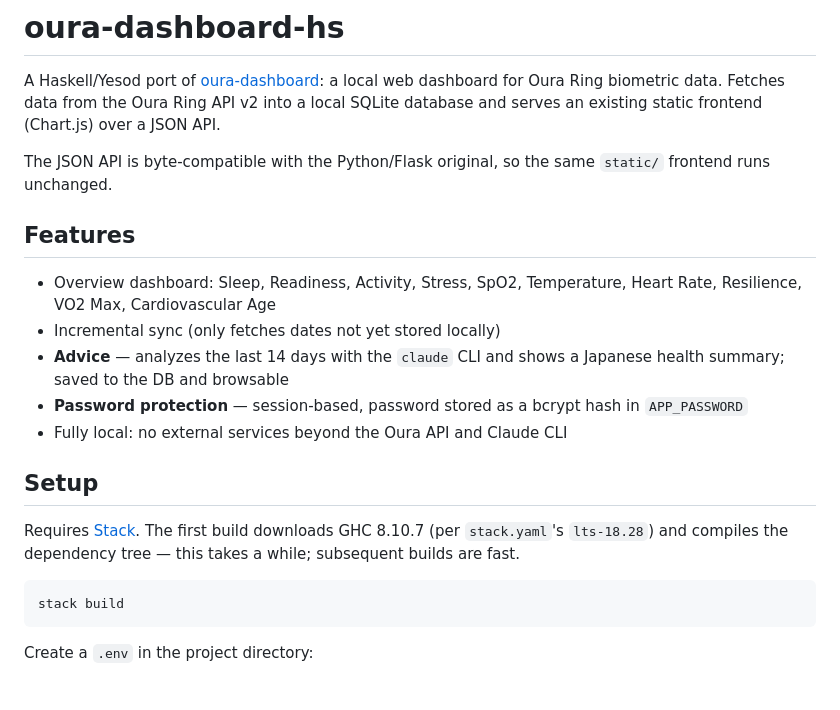
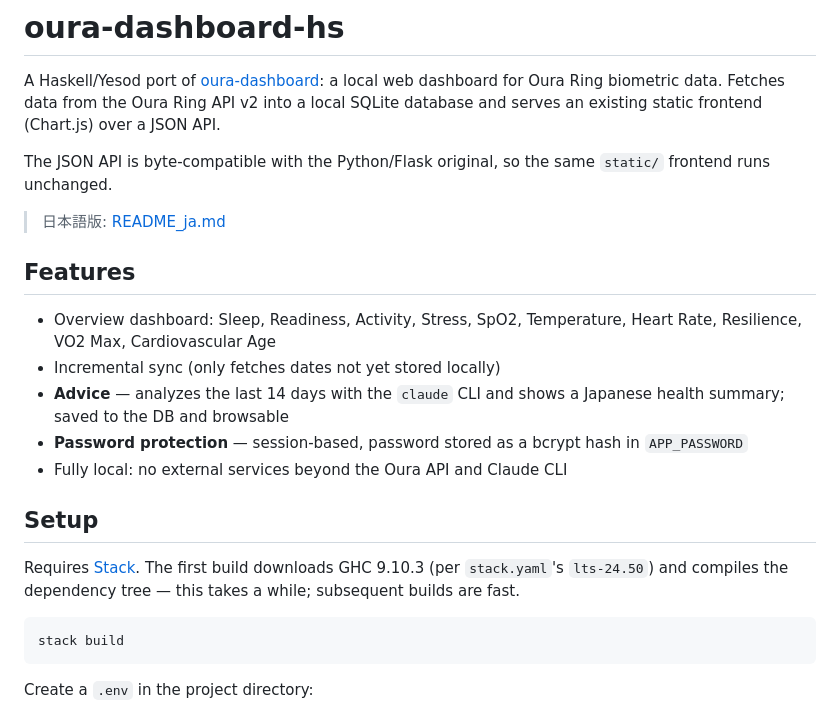
Before and after one commit to ikuya/oura-dashboard-hs, a Markdown page: README.md, the part around the change. Rendered like a GitHub page; blank space fills up the shorter version.

````diff
--- a/README.md
+++ b/README.md
@@ -6,6 +6,8 @@ SQLite database and serves an existing static frontend (Chart.js) over a JSON AP
 
 The JSON API is byte-compatible with the Python/Flask original, so the same
 `static/` frontend runs unchanged.
+
+> 日本語版: [README_ja.md](README_ja.md)
 
 ## Features
 
@@ -21,7 +23,7 @@ The JSON API is byte-compatible with the Python/Flask original, so the same
 ## Setup
 
 Requires [Stack](https://get.haskellstack.org/). The first build downloads GHC
-8.10.7 (per `stack.yaml`'s `lts-18.28`) and compiles the dependency tree — this
+9.10.3 (per `stack.yaml`'s `lts-24.50`) and compiles the dependency tree — this
 takes a while; subsequent builds are fast.
 
 ```bash
````
Also changed, not shown: README_ja.md (added, +114 -0 lines).
